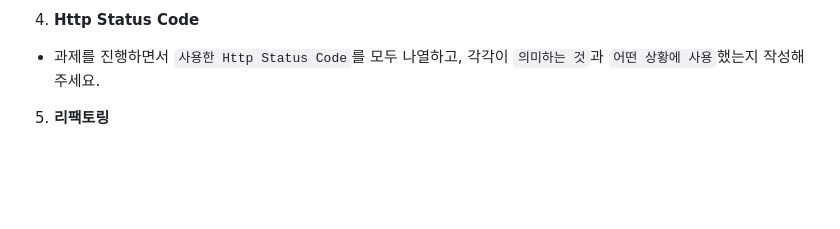
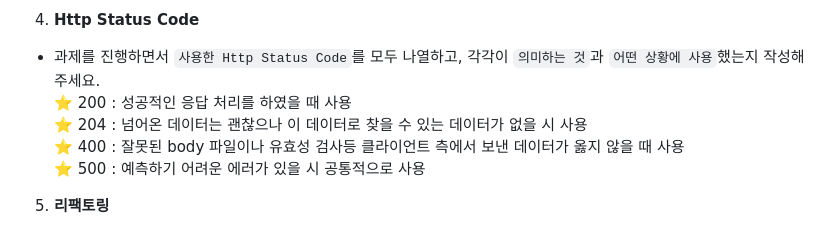
Before and after one commit to Avoler0/nbcamp-5week, a Markdown page: README.md, the part around one of its changes. GitHub-like rendering; blank space fills up the shorter version.

Commit message:
README.md 가독성 + 부족한 부분 추가

```diff
--- a/README.md
+++ b/README.md
@@ -40,5 +40,8 @@
 4. **Http Status Code**
 - 과제를 진행하면서 `사용한 Http Status Code`를 모두 나열하고, 각각이 `의미하는 것`과 `어떤 상황에 사용`했는지 작성해 주세요.
-
+  <br/> ⭐ 200 : 성공적인 응답 처리를 하였을 때 사용
+  <br/> ⭐ 204 : 넘어온 데이터는 괜찮으나 이 데이터로 찾을 수 있는 데이터가 없을 시 사용
+  <br/> ⭐ 400 : 잘못된 body 파일이나 유효성 검사등 클라이언트 측에서 보낸 데이터가 옳지 않을 때 사용
+  <br/> ⭐ 500 : 예측하기 어려운 에러가 있을 시 공통적으로 사용
 5. **리팩토링**
 - MongoDB, Mongoose를 이용해 구현되었던 코드를 MySQL, Sequelize로 변경하면서, 많은 코드 변경이 있었나요? 주로 어떤 코드에서 변경이 있었나요?
```
Also changed, not shown: other parts of README.md (+14 -14 lines).
